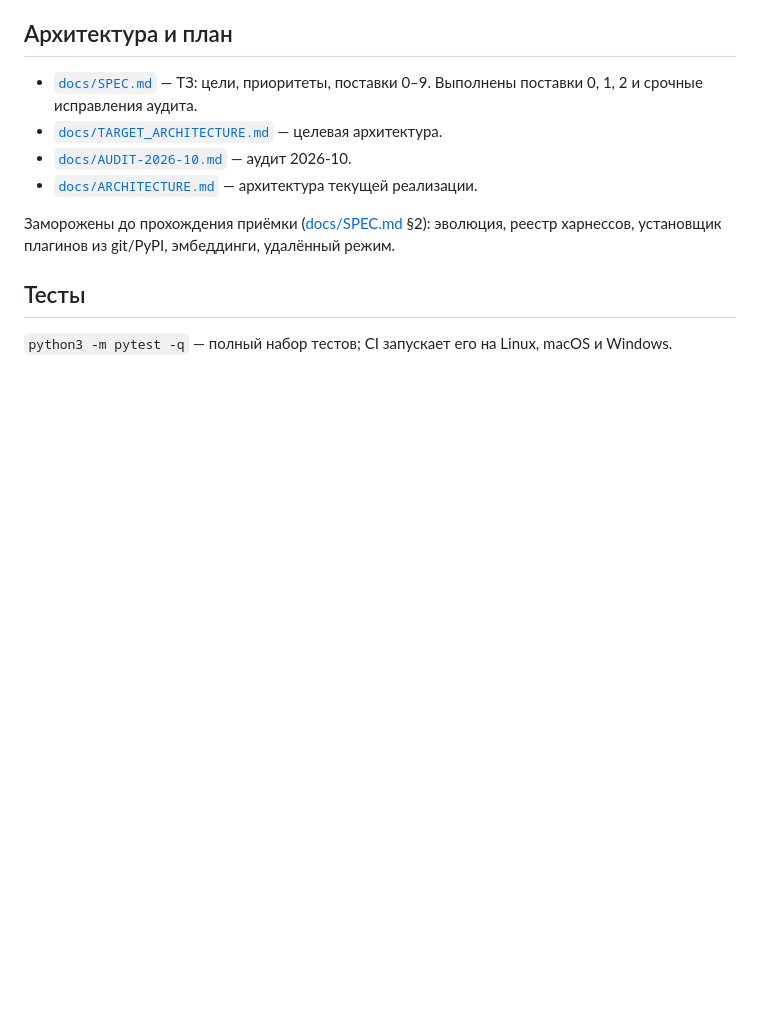
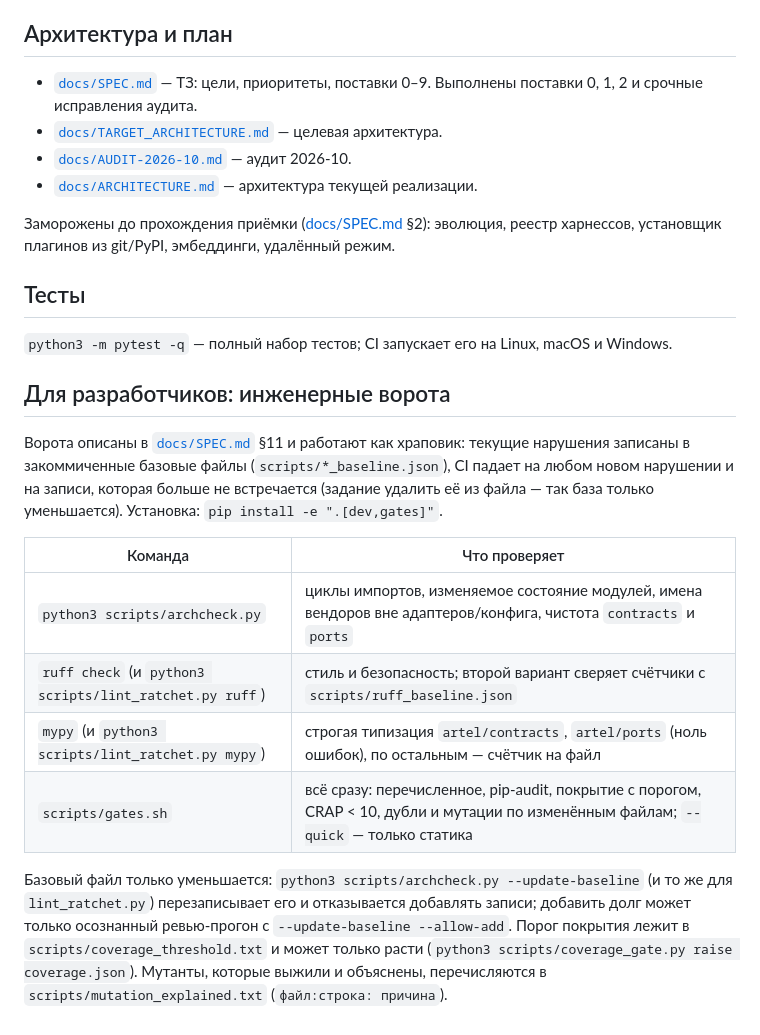
Before and after one commit to MisterReds/artel, a Markdown page: README.md, the part around the change. Rendered like a GitHub page; blank space fills up the shorter version.

```diff
--- a/README.md
+++ b/README.md
@@ -586,3 +586,24 @@ artel acceptance verify <проект>      # независимая прове
 ## Тесты
 
 `python3 -m pytest -q` — полный набор тестов; CI запускает его на Linux, macOS и Windows.
+
+
+## Для разработчиков: инженерные ворота
+
+Ворота описаны в [`docs/SPEC.md`](docs/SPEC.md) §11 и работают как храповик: текущие нарушения записаны в
+закоммиченные базовые файлы (`scripts/*_baseline.json`), CI падает на любом новом нарушении и на записи, которая
+больше не встречается (задание удалить её из файла — так база только уменьшается). Установка:
+`pip install -e ".[dev,gates]"`.
+
+| Команда | Что проверяет |
+|---|---|
+| `python3 scripts/archcheck.py` | циклы импортов, изменяемое состояние модулей, имена вендоров вне адаптеров/конфига, чистота `contracts` и `ports` |
+| `ruff check` (и `python3 scripts/lint_ratchet.py ruff`) | стиль и безопасность; второй вариант сверяет счётчики с `scripts/ruff_baseline.json` |
+| `mypy` (и `python3 scripts/lint_ratchet.py mypy`) | строгая типизация `artel/contracts`, `artel/ports` (ноль ошибок), по остальным — счётчик на файл |
+| `scripts/gates.sh` | всё сразу: перечисленное, pip-audit, покрытие с порогом, CRAP < 10, дубли и мутации по изменённым файлам; `--quick` — только статика |
+
+Базовый файл только уменьшается: `python3 scripts/archcheck.py --update-baseline` (и то же для `lint_ratchet.py`)
+перезаписывает его и отказывается добавлять записи; добавить долг может только осознанный ревью-прогон с
+`--update-baseline --allow-add`. Порог покрытия лежит в `scripts/coverage_threshold.txt` и может только расти
+(`python3 scripts/coverage_gate.py raise coverage.json`). Мутанты, которые выжили и объяснены, перечисляются в
+`scripts/mutation_explained.txt` (`файл:строка: причина`).
```
Also changed, not shown: CLAUDE.md (+10 -4 lines), docs/SPEC.md (+4 -0 lines).
